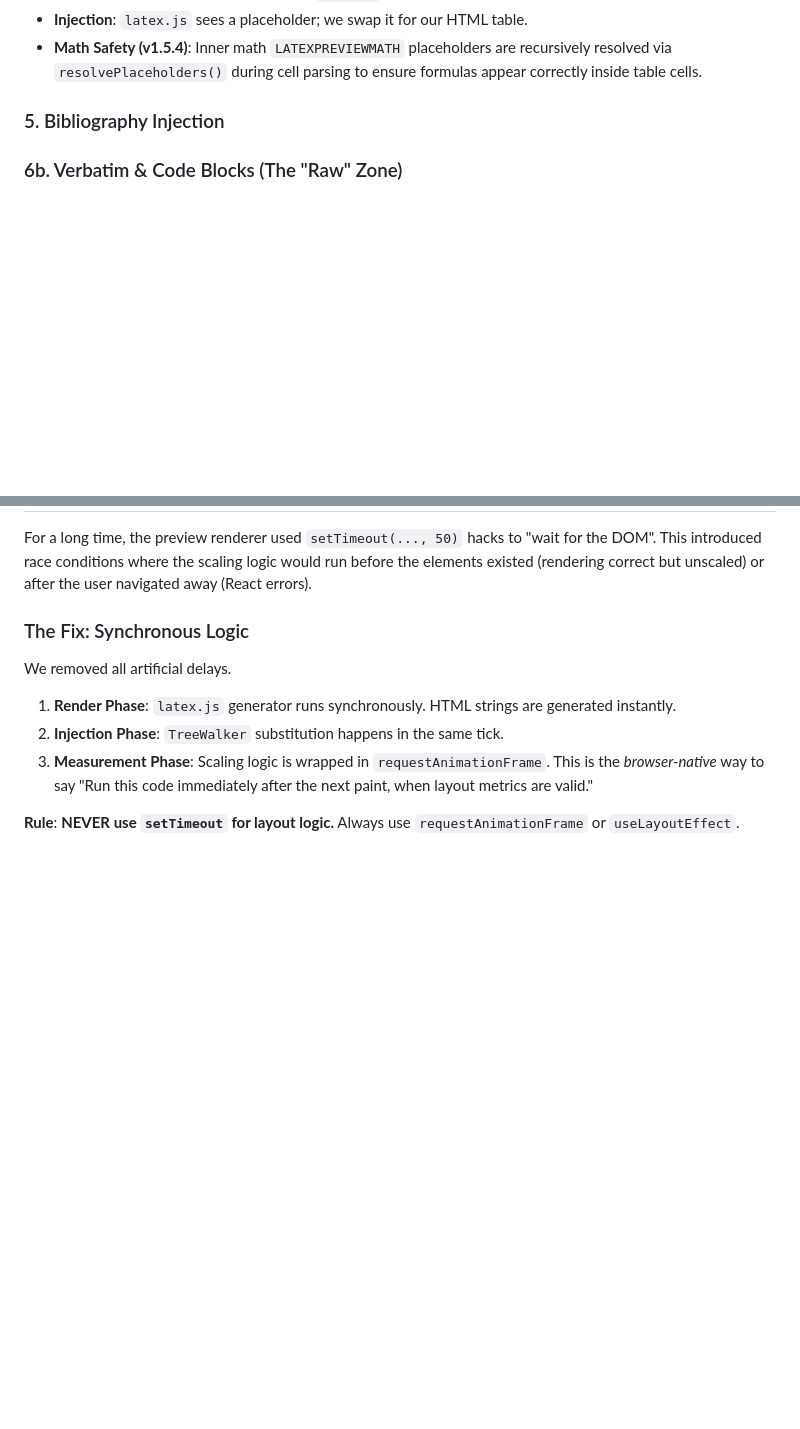
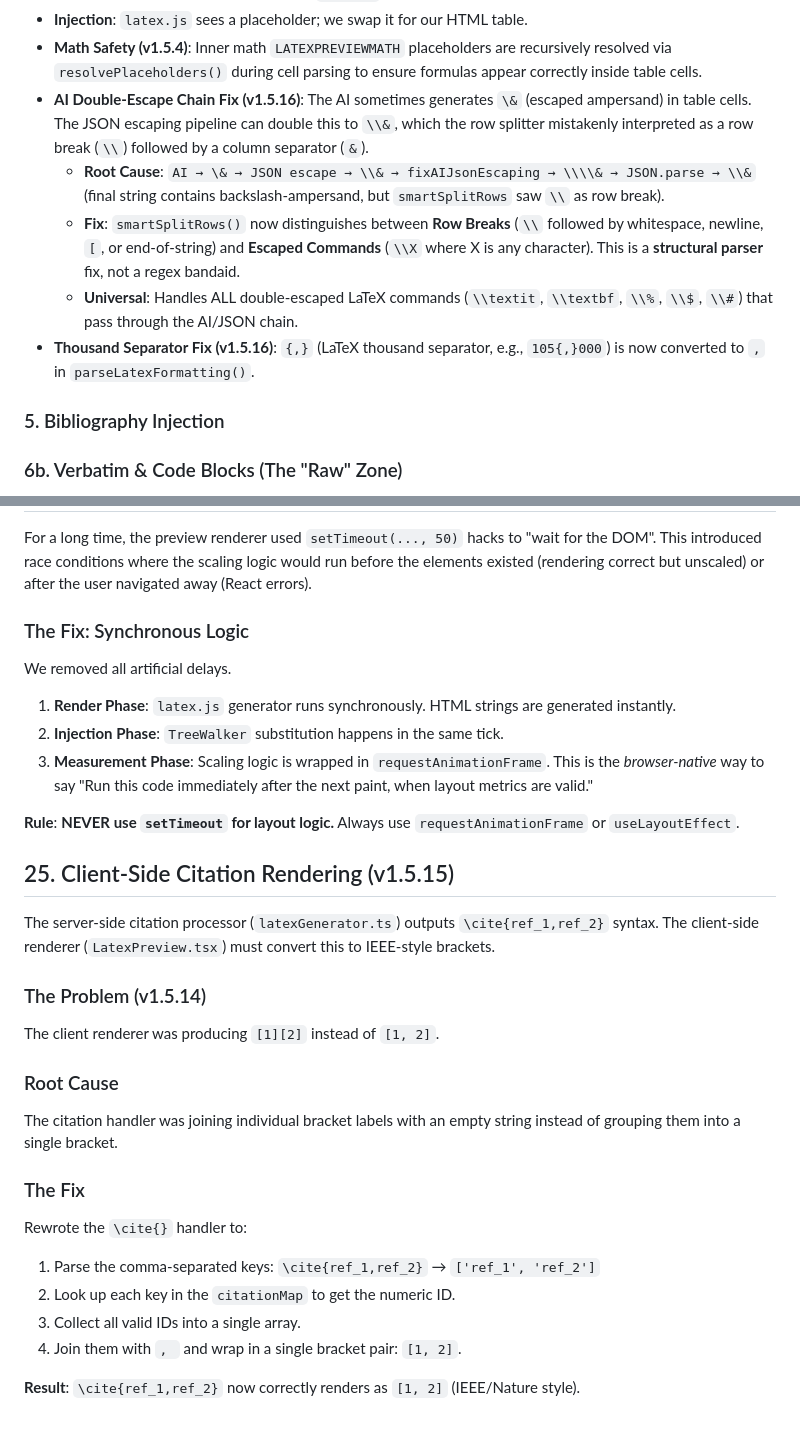
Before and after one commit to keithligh/Auto-Academic-Paper-RC1, a Markdown page: LATEX_PREVIEW_SYSTEM.md, 2 parts joined by grey strips. Drawn GitHub-style; blank space fills up the shorter version.

Commit message:
docs: Add v1.5.15/v1.5.16 fixes to LATEX_PREVIEW_SYSTEM.md and lessons_learned_master.md

```diff
--- a/LATEX_PREVIEW_SYSTEM.md
+++ b/LATEX_PREVIEW_SYSTEM.md
@@ -160,6 +160,11 @@ TikZ is a Turing-complete vector graphics language. No simple JS library can par
 - **Output**: We generate a standard HTML `<table>`.
 - **Injection**: `latex.js` sees a placeholder; we swap it for our HTML table.
 - **Math Safety (v1.5.4)**: Inner math `LATEXPREVIEWMATH` placeholders are recursively resolved via `resolvePlaceholders()` during cell parsing to ensure formulas appear correctly inside table cells.
+- **AI Double-Escape Chain Fix (v1.5.16)**: The AI sometimes generates `\&` (escaped ampersand) in table cells. The JSON escaping pipeline can double this to `\\&`, which the row splitter mistakenly interpreted as a row break (`\\`) followed by a column separator (`&`).
+  - **Root Cause**: `AI → \& → JSON escape → \\& → fixAIJsonEscaping → \\\\& → JSON.parse → \\&` (final string contains backslash-ampersand, but `smartSplitRows` saw `\\` as row break).
+  - **Fix**: `smartSplitRows()` now distinguishes between **Row Breaks** (`\\` followed by whitespace, newline, `[`, or end-of-string) and **Escaped Commands** (`\\X` where X is any character). This is a **structural parser** fix, not a regex bandaid.
+  - **Universal**: Handles ALL double-escaped LaTeX commands (`\\textit`, `\\textbf`, `\\%`, `\\$`, `\\#`) that pass through the AI/JSON chain.
+- **Thousand Separator Fix (v1.5.16)**: `{,}` (LaTeX thousand separator, e.g., `105{,}000`) is now converted to `,` in `parseLatexFormatting()`.
 
 
 ### 5. Bibliography Injection
@@ -670,3 +675,22 @@ We removed all artificial delays.
 3.  **Measurement Phase**: Scaling logic is wrapped in `requestAnimationFrame`. This is the *browser-native* way to say "Run this code immediately after the next paint, when layout metrics are valid."
 
 **Rule**: **NEVER use `setTimeout` for layout logic.** Always use `requestAnimationFrame` or `useLayoutEffect`.
+
+## 25. Client-Side Citation Rendering (v1.5.15)
+
+The server-side citation processor (`latexGenerator.ts`) outputs `\cite{ref_1,ref_2}` syntax. The client-side renderer (`LatexPreview.tsx`) must convert this to IEEE-style brackets.
+
+### The Problem (v1.5.14)
+The client renderer was producing `[1][2]` instead of `[1, 2]`.
+
+### Root Cause
+The citation handler was joining individual bracket labels with an empty string instead of grouping them into a single bracket.
+
+### The Fix
+Rewrote the `\cite{}` handler to:
+1.  Parse the comma-separated keys: `\cite{ref_1,ref_2}` → `['ref_1', 'ref_2']`
+2.  Look up each key in the `citationMap` to get the numeric ID.
+3.  Collect all valid IDs into a single array.
+4.  Join them with `, ` and wrap in a single bracket pair: `[1, 2]`.
+
+**Result**: `\cite{ref_1,ref_2}` now correctly renders as `[1, 2]` (IEEE/Nature style).
```
Also changed, not shown: lessons_learned_master.md (+16 -0 lines).
